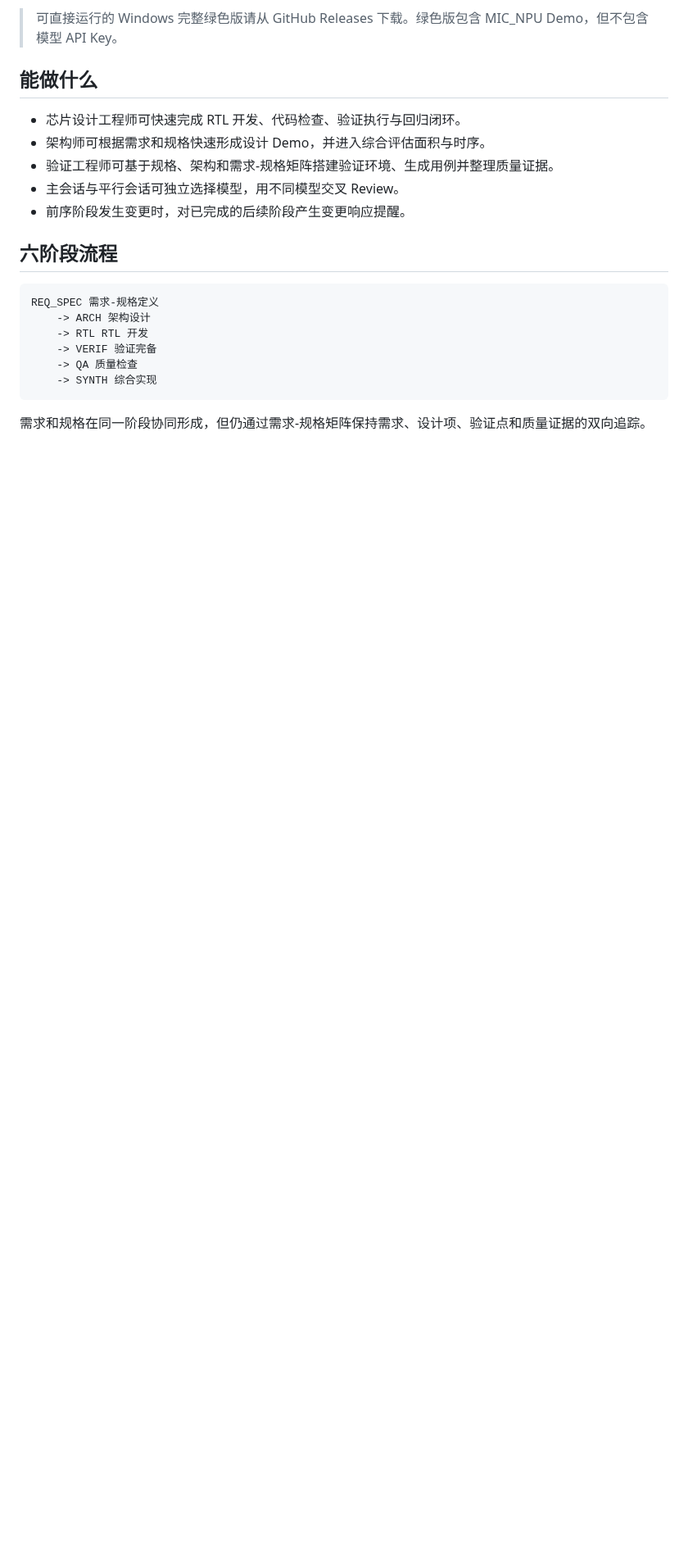
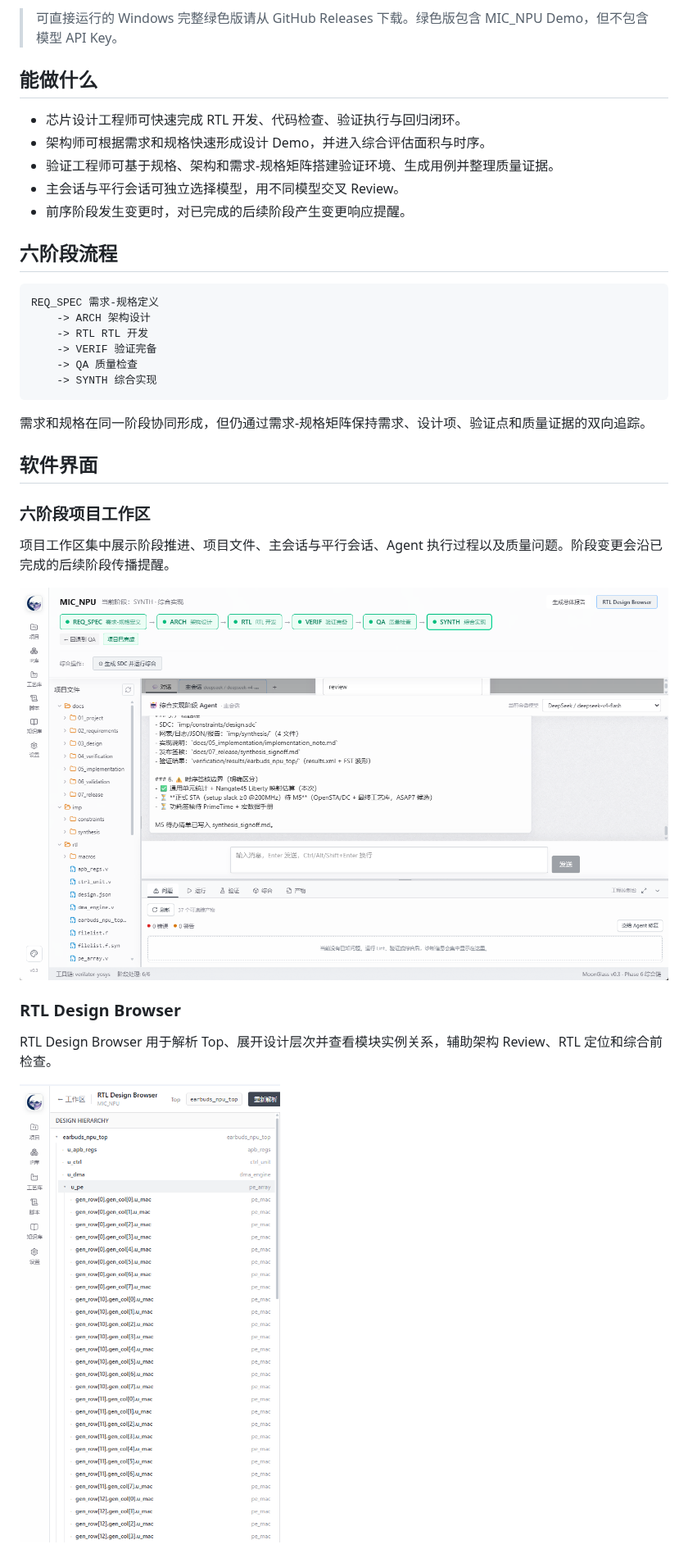
Before and after one commit to MoonGlassAgent/MoonGlass, a Markdown page: README.md, the part around one of its changes. Shown at 82% size. Rendered like a GitHub page; pictures changed too: docs/images/rtl-design-browser.png (added), docs/images/workspace-flow.png (added); blank space fills up the shorter version.

Commit message:
docs: add MoonGlass interface screenshots

````diff
--- a/README.md
+++ b/README.md
@@ -26,3 +26,18 @@ REQ_SPEC 需求-规格定义
 ```
 
 需求和规格在同一阶段协同形成，但仍通过需求-规格矩阵保持需求、设计项、验证点和质量证据的双向追踪。
+
+## 软件界面
+
+### 六阶段项目工作区
+
+项目工作区集中展示阶段推进、项目文件、主会话与平行会话、Agent 执行过程以及质量问题。阶段变更会沿已完成的后续阶段传播提醒。
+
+![MoonGlass 六阶段项目工作区](./docs/images/workspace-flow.png)
+
+### RTL Design Browser
+
+RTL Design Browser 用于解析 Top、展开设计层次并查看模块实例关系，辅助架构 Review、RTL 定位和综合前检查。
+
+![MoonGlass RTL Design Browser](./docs/images/rtl-design-browser.png)
+
````
Also changed, not shown: other parts of README.md (+5 -0 lines), docs/images/about-license.png (added).
